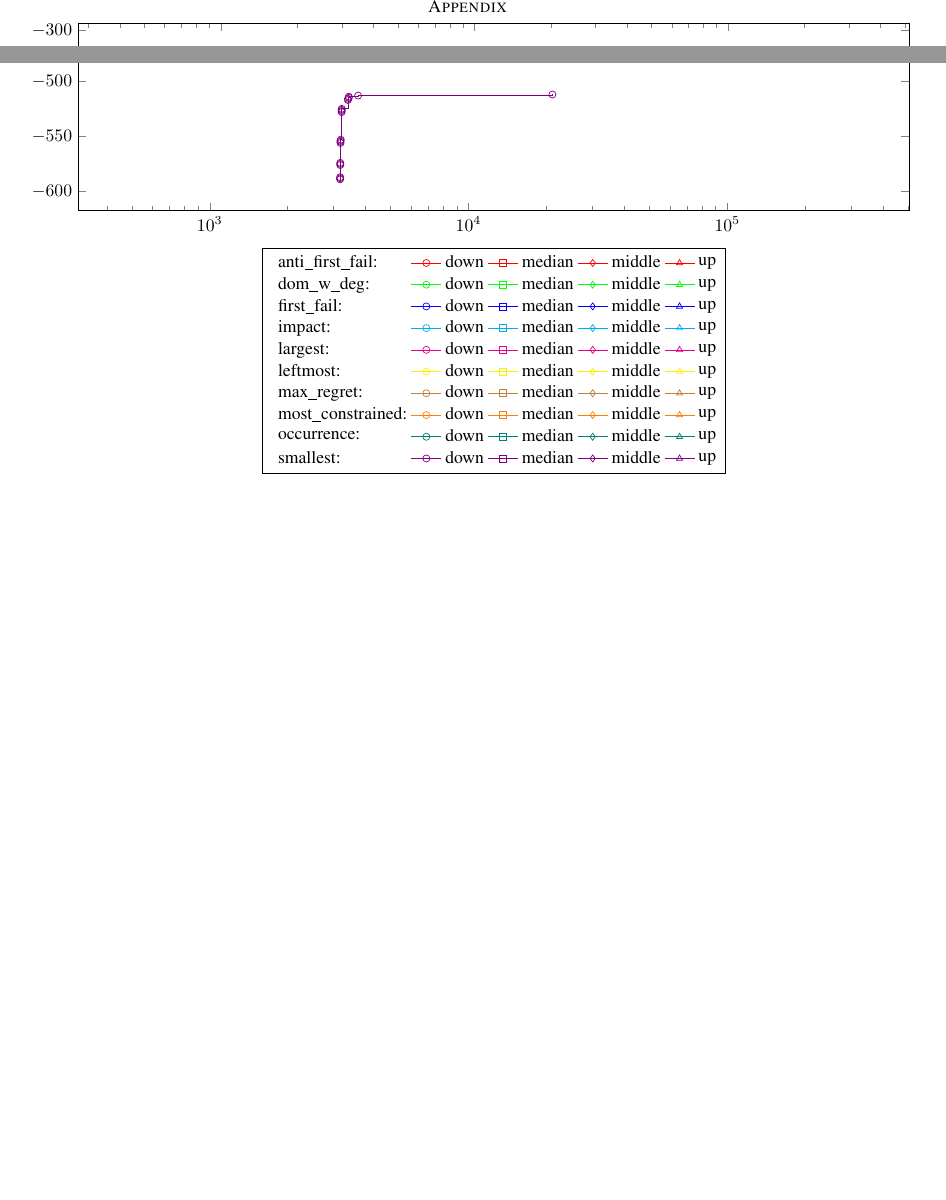
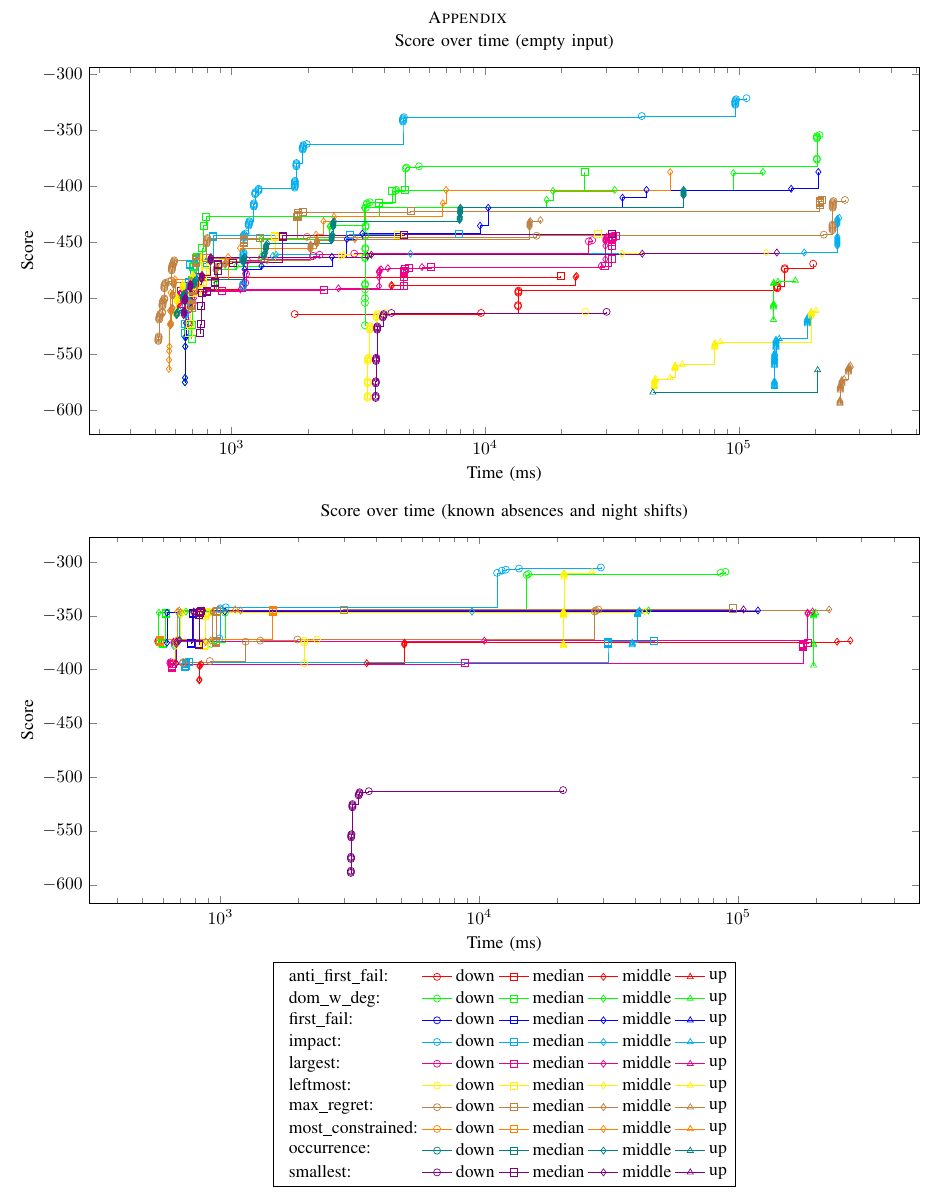
Before and after one commit to ttoino/feup-plr-proj, a LaTeX paper (report/report.tex): two parts of page 6 of 6 before the commit and part of page 6 of 6 after it, the two joined at a grey line, cut so that both start at the same text, the shorter picture padded with empty space. Compiled offline with pdfLaTeX; a missing font is replaced by an installed copy or a similar font; a LaTeX package or settings file that is missing is left out.

Commit message:
Add labels and titles to plots

```diff
--- a/report/report.tex
+++ b/report/report.tex
@@ -390,19 +390,21 @@ quantities and units. For example, write ``Temperature (K)'', not
     % table/x=time,
     % table/y=score,
     domain=0:300000,
+    xlabel=Time (ms),
+    ylabel=Score,
     width=\textwidth,
-    height=0.5\textwidth,
+    height=0.49\textwidth,
     legend style={
             cells={anchor=west},
             anchor=north,
-            at={(0.5,-0.1)},
+            at={(0.5,-0.16)},
             legend columns=5,
         },
 }
 
 \begin{center}
     \begin{tikzpicture}
-        \begin{semilogxaxis}
+        \begin{semilogxaxis}[title=Score over time (empty input)]
             \addplot[color=red, mark=o] table {../results/empty/anti_first_fail-step-down-bab.csv};
             \addplot[color=red, mark=square] table {../results/empty/anti_first_fail-step-median-bab.csv};
             \addplot[color=red, mark=diamond] table {../results/empty/anti_first_fail-step-middle-bab.csv};
@@ -458,7 +460,7 @@ quantities and units. For example, write ``Temperature (K)'', not
 
 \begin{center}
     \begin{tikzpicture}
-        \begin{semilogxaxis}
+        \begin{semilogxaxis}[title=Score over time (known absences and night shifts)]
             \addlegendimage{color=white, only marks}
             \addplot[color=red, mark=o] table {../results/known/anti_first_fail-step-down-bab.csv};
             % \addplot[color=red, mark=square] table {../results/known/anti_first_fail-step-median-bab.csv};
```
